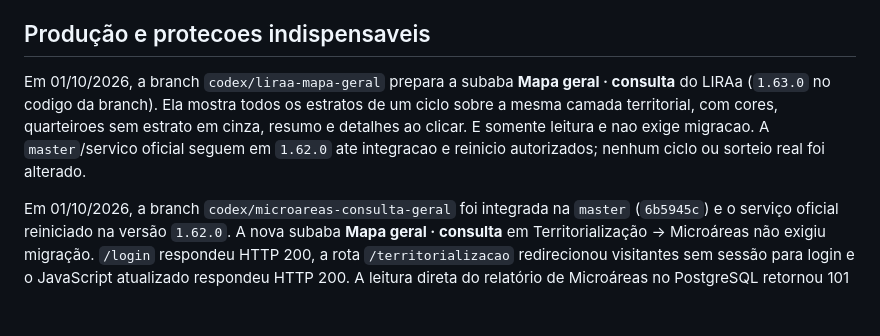
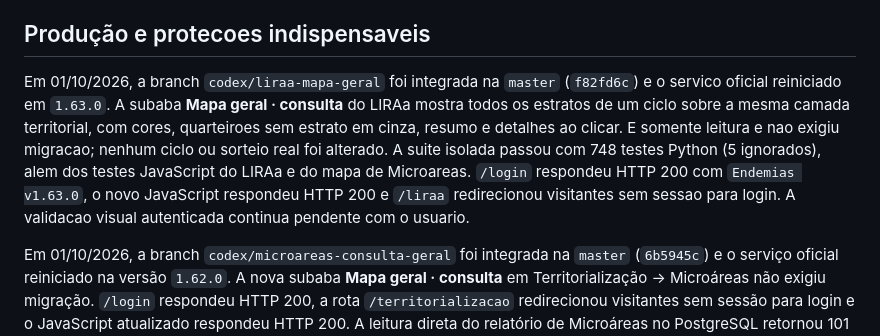
Before and after one commit to joaokviatkoski3-wq/endemias, a Markdown page: docs/ESTADO_ATUAL_PROJETO.md, the part around the change. Drawn GitHub-style; blank space fills up the shorter version.

Commit message:
docs: registrar implantacao do mapa geral do liraa

```diff
--- a/docs/ESTADO_ATUAL_PROJETO.md
+++ b/docs/ESTADO_ATUAL_PROJETO.md
@@ -25,12 +25,16 @@ de inicio. Uma mudanca solicitada sempre termina em commit e push.
 
 ## Produção e protecoes indispensaveis
 
-Em 01/10/2026, a branch `codex/liraa-mapa-geral` prepara a subaba
-**Mapa geral · consulta** do LIRAa (`1.63.0` no codigo da branch). Ela mostra
-todos os estratos de um ciclo sobre a mesma camada territorial, com cores,
-quarteiroes sem estrato em cinza, resumo e detalhes ao clicar. E somente
-leitura e nao exige migracao. A `master`/servico oficial seguem em `1.62.0`
-ate integracao e reinicio autorizados; nenhum ciclo ou sorteio real foi alterado.
+Em 01/10/2026, a branch `codex/liraa-mapa-geral` foi integrada na `master`
+(`f82fd6c`) e o servico oficial reiniciado em `1.63.0`. A subaba
+**Mapa geral · consulta** do LIRAa mostra todos os estratos de um ciclo
+sobre a mesma camada territorial, com cores, quarteiroes sem estrato em cinza,
+resumo e detalhes ao clicar. E somente leitura e nao exigiu migracao;
+nenhum ciclo ou sorteio real foi alterado. A suite isolada passou com 748
+testes Python (5 ignorados), alem dos testes JavaScript do LIRAa e do mapa
+de Microareas. `/login` respondeu HTTP 200 com `Endemias v1.63.0`, o novo
+JavaScript respondeu HTTP 200 e `/liraa` redirecionou visitantes sem sessao
+para login. A validacao visual autenticada continua pendente com o usuario.
 
 Em 01/10/2026, a branch `codex/microareas-consulta-geral` foi integrada na
 `master` (`6b5945c`) e o serviço oficial reiniciado na versão `1.62.0`.
```
Also changed, not shown: CONTEXTO_PARA_IA.md (+1 -1 lines), docs/LIRAA_PLANEJAMENTO.md (+3 -2 lines).
